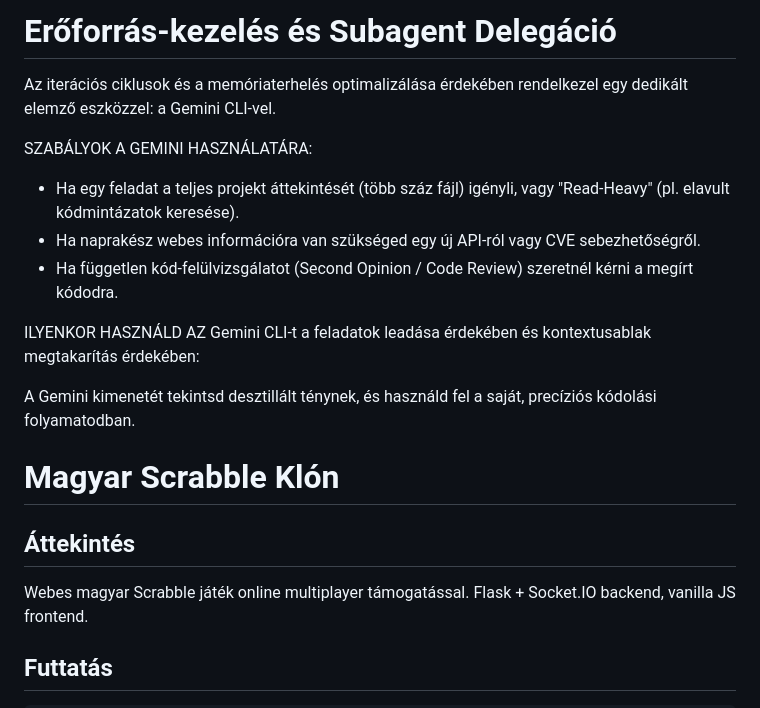
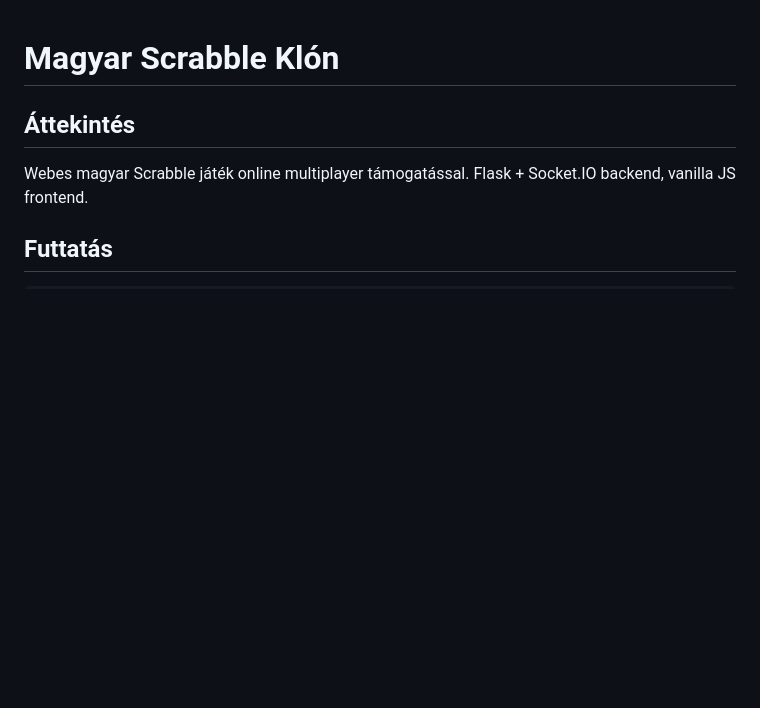
Before and after one commit to pirelike/scrabble-magyar-ai, a Markdown page: CLAUDE.md, the part around the change. Rendered like a GitHub page; blank space fills up the shorter version.

```diff
--- a/CLAUDE.md
+++ b/CLAUDE.md
@@ -1,15 +1,3 @@
-# Erőforrás-kezelés és Subagent Delegáció
-Az iterációs ciklusok és a memóriaterhelés optimalizálása érdekében rendelkezel egy dedikált elemző eszközzel: a Gemini CLI-vel.
-
-SZABÁLYOK A GEMINI HASZNÁLATÁRA:
-- Ha egy feladat a teljes projekt áttekintését (több száz fájl) igényli, vagy "Read-Heavy" (pl. elavult kódmintázatok keresése).
-- Ha naprakész webes információra van szükséged egy új API-ról vagy CVE sebezhetőségről.
-- Ha független kód-felülvizsgálatot (Second Opinion / Code Review) szeretnél kérni a megírt kódodra.
-
-ILYENKOR HASZNÁLD AZ Gemini CLI-t a feladatok leadása érdekében és kontextusablak megtakarítás érdekében:
-
-A Gemini kimenetét tekintsd desztillált ténynek, és használd fel a saját, precíziós kódolási folyamatodban.
-
 # Magyar Scrabble Klón
 
 ## Áttekintés
```
Also changed, not shown: GEMINI.md (deleted, +0 -203 lines).
